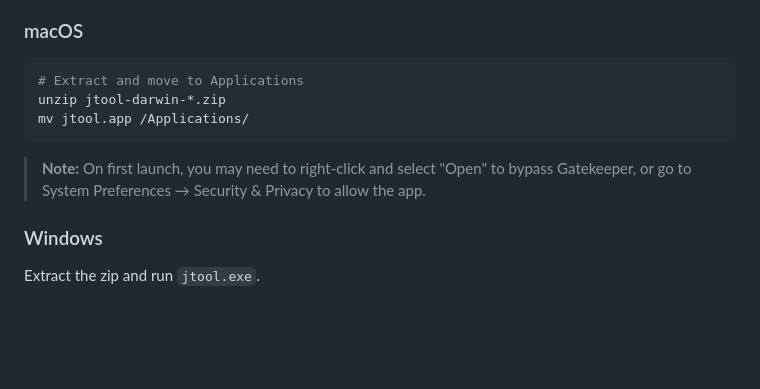
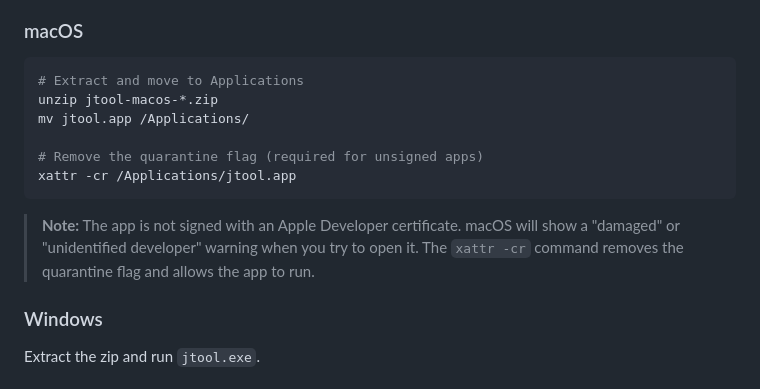
Before and after one commit to areese801/jtool, a Markdown page: README.md, the part around the change. GitHub-like rendering; blank space fills up the shorter version.

Commit message:
Add xattr instructions for macOS Gatekeeper bypass

````diff
--- a/README.md
+++ b/README.md
@@ -54,11 +54,14 @@ Download the latest release for your platform from the [Releases](https://github
 ### macOS
 ```bash
 # Extract and move to Applications
-unzip jtool-darwin-*.zip
+unzip jtool-macos-*.zip
 mv jtool.app /Applications/
+
+# Remove the quarantine flag (required for unsigned apps)
+xattr -cr /Applications/jtool.app
 ```
 
-> **Note:** On first launch, you may need to right-click and select "Open" to bypass Gatekeeper, or go to System Preferences → Security & Privacy to allow the app.
+> **Note:** The app is not signed with an Apple Developer certificate. macOS will show a "damaged" or "unidentified developer" warning when you try to open it. The `xattr -cr` command removes the quarantine flag and allows the app to run.
 
 ### Windows
 Extract the zip and run `jtool.exe`.
````
